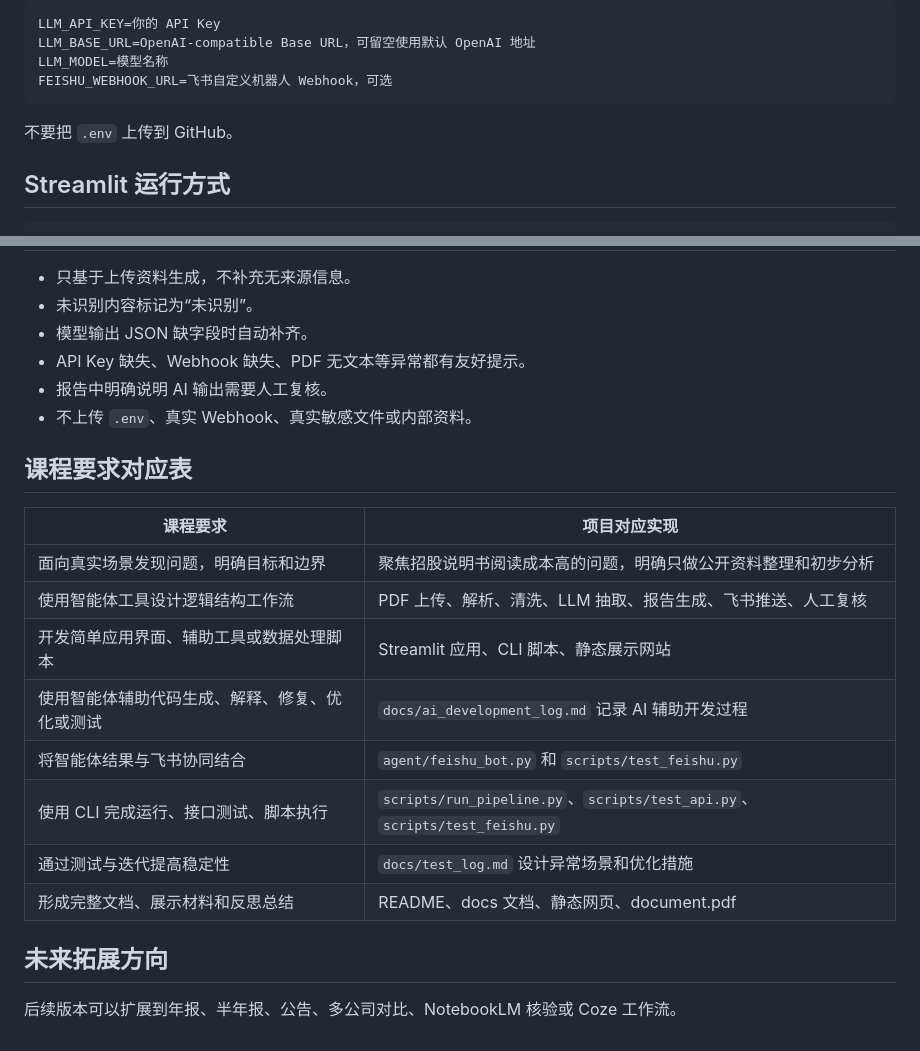
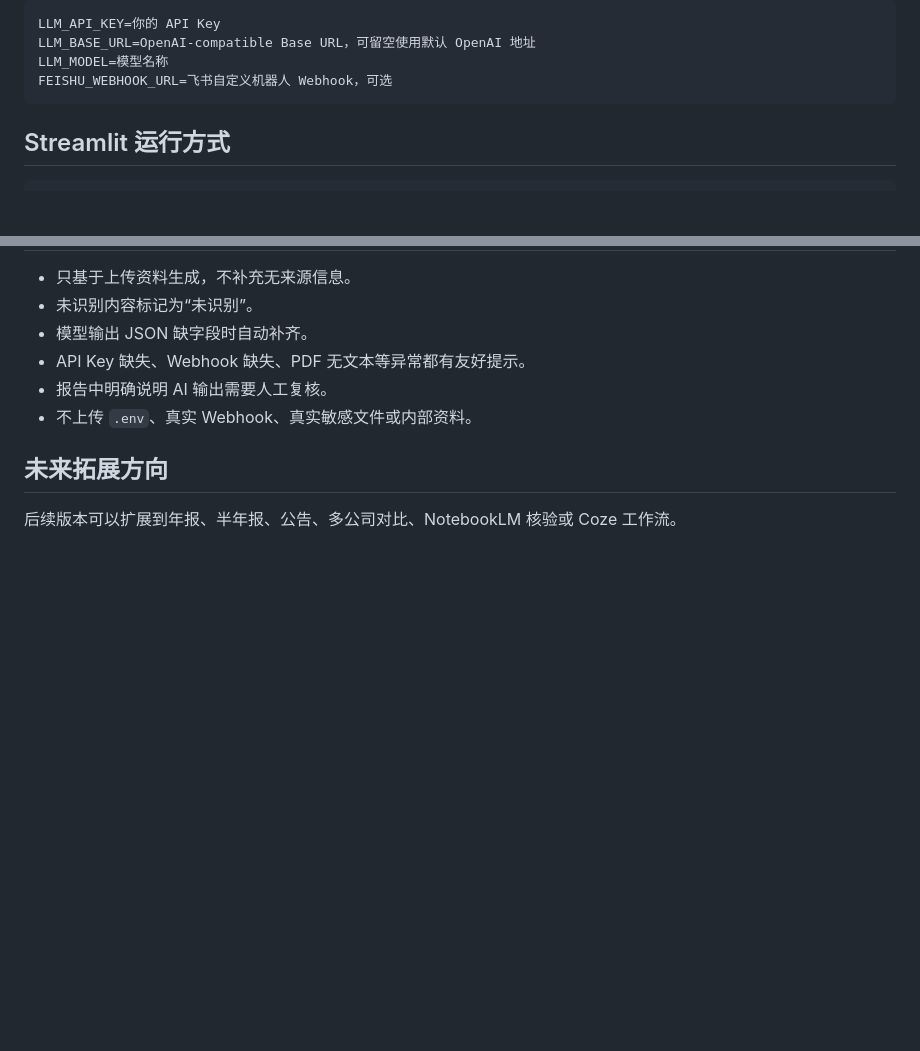
Before and after one commit to avery-yongxin/prospectus-insight-agent, a Markdown page: README.md, 2 parts joined by grey strips. Drawn GitHub-style; blank space fills up the shorter version.

````diff
--- a/README.md
+++ b/README.md
@@ -91,7 +91,6 @@ LLM_MODEL=模型名称
 FEISHU_WEBHOOK_URL=飞书自定义机器人 Webhook，可选
 ```
 
-不要把 `.env` 上传到 GitHub。
 
 ## Streamlit 运行方式
 
@@ -155,19 +154,6 @@ python scripts/run_pipeline.py --pdf data/example_prospectus.pdf --company "示
 - 报告中明确说明 AI 输出需要人工复核。
 - 不上传 `.env`、真实 Webhook、真实敏感文件或内部资料。
 
-## 课程要求对应表
-
-| 课程要求                                       | 项目对应实现                                                                     |
-| ---------------------------------------------- | -------------------------------------------------------------------------------- |
-| 面向真实场景发现问题，明确目标和边界           | 聚焦招股说明书阅读成本高的问题，明确只做公开资料整理和初步分析                   |
-| 使用智能体工具设计逻辑结构工作流               | PDF 上传、解析、清洗、LLM 抽取、报告生成、飞书推送、人工复核                     |
-| 开发简单应用界面、辅助工具或数据处理脚本       | Streamlit 应用、CLI 脚本、静态展示网站                                           |
-| 使用智能体辅助代码生成、解释、修复、优化或测试 | `docs/ai_development_log.md` 记录 AI 辅助开发过程                              |
-| 将智能体结果与飞书协同结合                     | `agent/feishu_bot.py` 和 `scripts/test_feishu.py`                            |
-| 使用 CLI 完成运行、接口测试、脚本执行          | `scripts/run_pipeline.py`、`scripts/test_api.py`、`scripts/test_feishu.py` |
-| 通过测试与迭代提高稳定性                       | `docs/test_log.md` 设计异常场景和优化措施                                      |
-| 形成完整文档、展示材料和反思总结               | README、docs 文档、静态网页、document.pdf                                        |
-
 ## 未来拓展方向
 
 后续版本可以扩展到年报、半年报、公告、多公司对比、NotebookLM 核验或 Coze 工作流。
````
